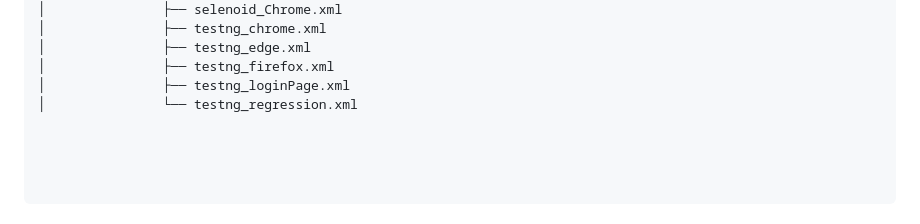
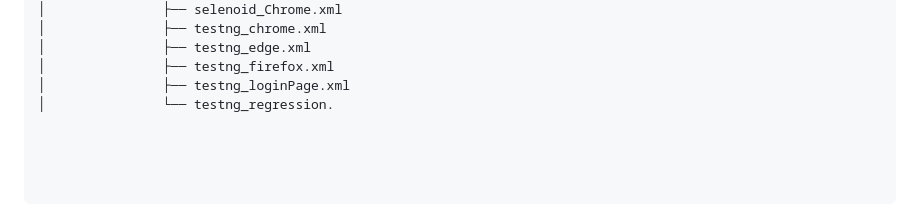
Before and after one commit to marlin-reso/SeleniumTDD, a Markdown page: README.md, the part around the change. GitHub-like rendering.

```diff
--- a/README.md
+++ b/README.md
@@ -109,7 +109,7 @@ This framework follows **TDD principles**, ensuring tests are written first and
 │               ├── testng_edge.xml
 │               ├── testng_firefox.xml
 │               ├── testng_loginPage.xml
-│               └── testng_regression.xml
+│               └── testng_regression.
 
 
 
```
